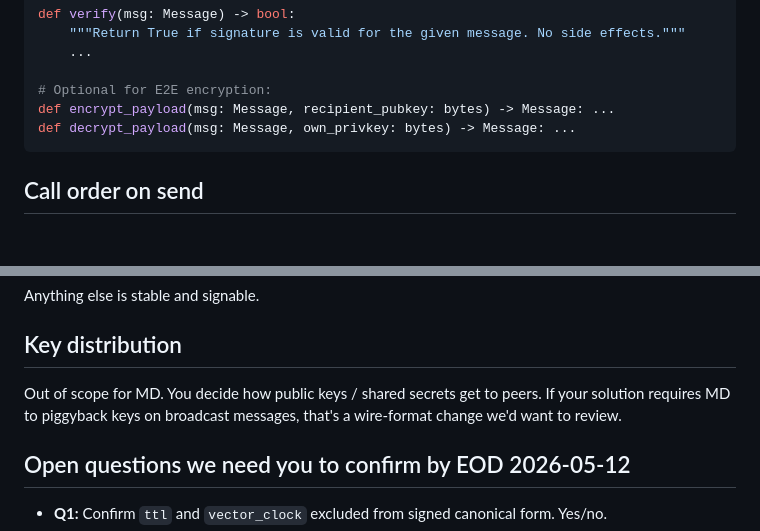
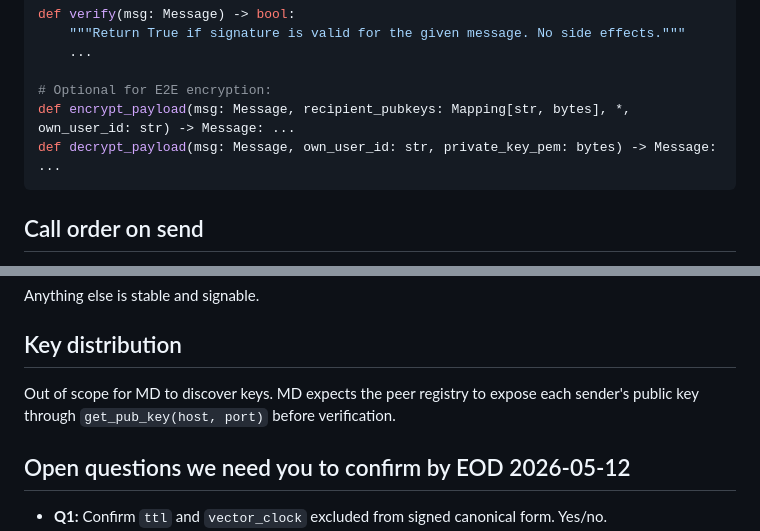
Before and after one commit to thatoneguy01/PeerChat, a Markdown page: docs/contract_security.md, 2 parts joined by grey strips. Rendered like a GitHub page; blank space fills up the shorter version.

````diff
--- a/docs/contract_security.md
+++ b/docs/contract_security.md
@@ -27,8 +27,8 @@ def verify(msg: Message) -> bool:
     ...
 
 # Optional for E2E encryption:
-def encrypt_payload(msg: Message, recipient_pubkey: bytes) -> Message: ...
-def decrypt_payload(msg: Message, own_privkey: bytes) -> Message: ...
+def encrypt_payload(msg: Message, recipient_pubkeys: Mapping[str, bytes], *, own_user_id: str) -> Message: ...
+def decrypt_payload(msg: Message, own_user_id: str, private_key_pem: bytes) -> Message: ...
 ```
 
 ## Call order on send
@@ -81,7 +81,7 @@ Anything else is stable and signable.
 
 ## Key distribution
 
-Out of scope for MD. You decide how public keys / shared secrets get to peers. If your solution requires MD to piggyback keys on broadcast messages, that's a wire-format change we'd want to review.
+Out of scope for MD to discover keys. MD expects the peer registry to expose each sender's public key through `get_pub_key(host, port)` before verification.
 
 ## Open questions we need you to confirm by EOD 2026-05-12
 
````
Also changed, not shown: docs/vector_clock.md (+1 -1 lines).
